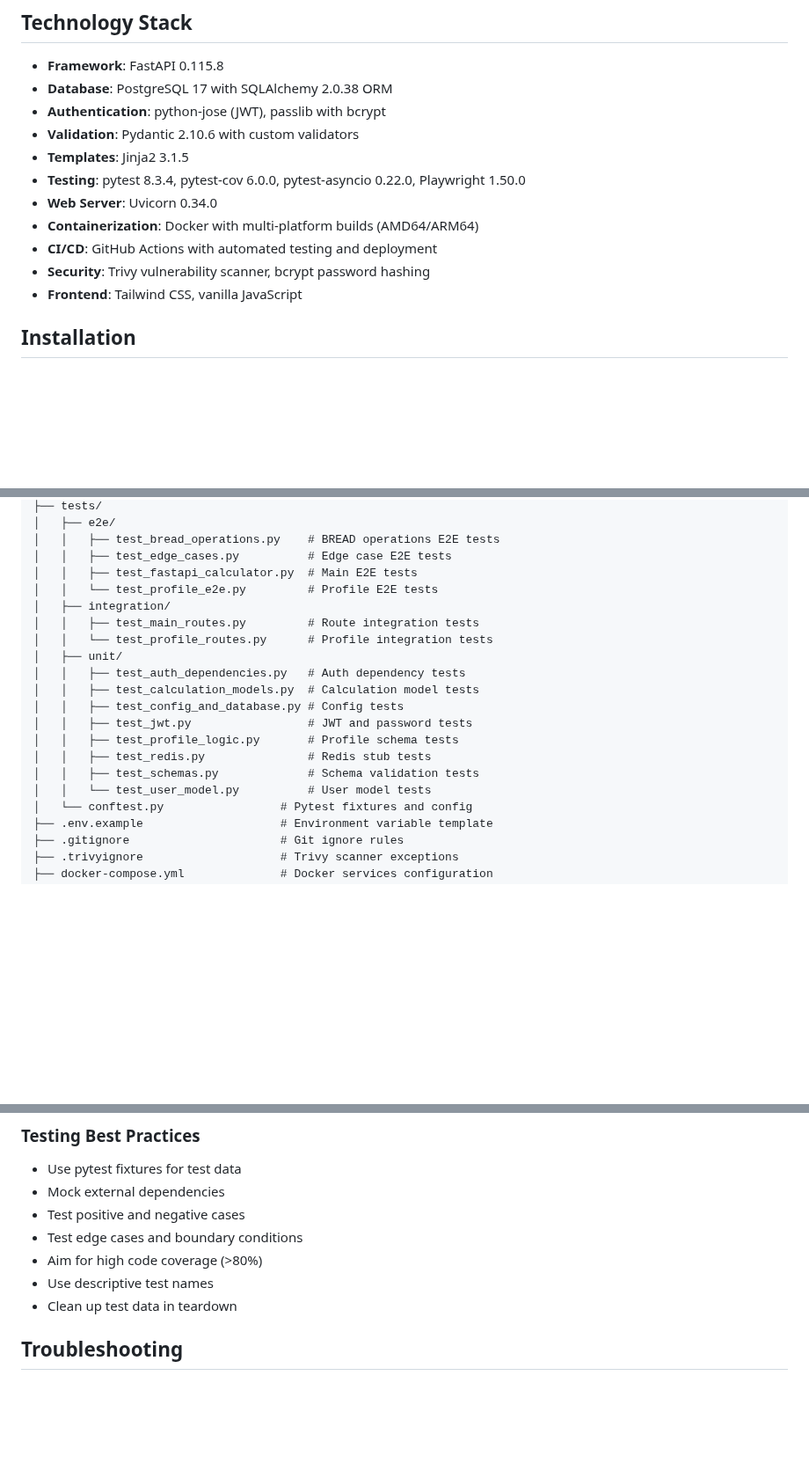
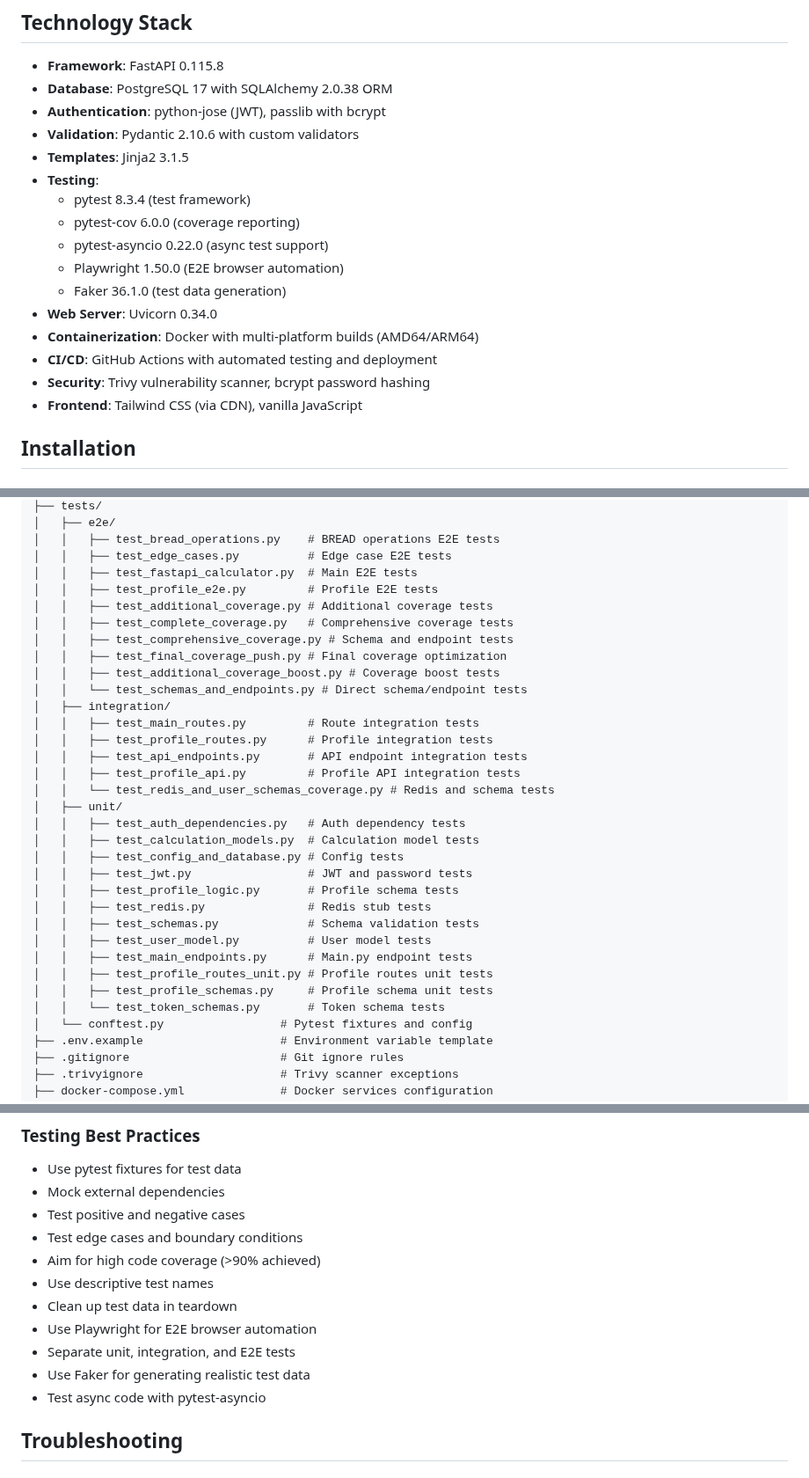
Before and after one commit to 27Chinedu/FinalProject, a Markdown page: README.md, 3 parts joined by grey strips. Shown at 88% size. GitHub-like rendering; blank space fills up the shorter version.

```diff
--- a/README.md
+++ b/README.md
@@ -131,12 +132,17 @@ This application demonstrates modern web development practices with:
 - **Authentication**: python-jose (JWT), passlib with bcrypt
 - **Validation**: Pydantic 2.10.6 with custom validators
 - **Templates**: Jinja2 3.1.5
-- **Testing**: pytest 8.3.4, pytest-cov 6.0.0, pytest-asyncio 0.22.0, Playwright 1.50.0
+- **Testing**:
+  - pytest 8.3.4 (test framework)
+  - pytest-cov 6.0.0 (coverage reporting)
+  - pytest-asyncio 0.22.0 (async test support)
+  - Playwright 1.50.0 (E2E browser automation)
+  - Faker 36.1.0 (test data generation)
 - **Web Server**: Uvicorn 0.34.0
 - **Containerization**: Docker with multi-platform builds (AMD64/ARM64)
 - **CI/CD**: GitHub Actions with automated testing and deployment
 - **Security**: Trivy vulnerability scanner, bcrypt password hashing
-- **Frontend**: Tailwind CSS, vanilla JavaScript
+- **Frontend**: Tailwind CSS (via CDN), vanilla JavaScript
 
 ## Installation
 
@@ -524,10 +556,19 @@ For production deployment, consider:
 │   │   ├── test_bread_operations.py    # BREAD operations E2E tests
 │   │   ├── test_edge_cases.py          # Edge case E2E tests
 │   │   ├── test_fastapi_calculator.py  # Main E2E tests
-│   │   └── test_profile_e2e.py         # Profile E2E tests
+│   │   ├── test_profile_e2e.py         # Profile E2E tests
+│   │   ├── test_additional_coverage.py # Additional coverage tests
+│   │   ├── test_complete_coverage.py   # Comprehensive coverage tests
+│   │   ├── test_comprehensive_coverage.py # Schema and endpoint tests
+│   │   ├── test_final_coverage_push.py # Final coverage optimization
+│   │   ├── test_additional_coverage_boost.py # Coverage boost tests
+│   │   └── test_schemas_and_endpoints.py # Direct schema/endpoint tests
 │   ├── integration/
 │   │   ├── test_main_routes.py         # Route integration tests
-│   │   └── test_profile_routes.py      # Profile integration tests
+│   │   ├── test_profile_routes.py      # Profile integration tests
+│   │   ├── test_api_endpoints.py       # API endpoint integration tests
+│   │   ├── test_profile_api.py         # Profile API integration tests
+│   │   └── test_redis_and_user_schemas_coverage.py # Redis and schema tests
 │   ├── unit/
 │   │   ├── test_auth_dependencies.py   # Auth dependency tests
 │   │   ├── test_calculation_models.py  # Calculation model tests
@@ -536,7 +577,11 @@ For production deployment, consider:
 │   │   ├── test_profile_logic.py       # Profile schema tests
 │   │   ├── test_redis.py               # Redis stub tests
 │   │   ├── test_schemas.py             # Schema validation tests
-│   │   └── test_user_model.py          # User model tests
+│   │   ├── test_user_model.py          # User model tests
+│   │   ├── test_main_endpoints.py      # Main.py endpoint tests
+│   │   ├── test_profile_routes_unit.py # Profile routes unit tests
+│   │   ├── test_profile_schemas.py     # Profile schema unit tests
+│   │   └── test_token_schemas.py       # Token schema tests
 │   └── conftest.py                 # Pytest fixtures and config
 ├── .env.example                    # Environment variable template
 ├── .gitignore                      # Git ignore rules
@@ -630,9 +678,13 @@ For production deployment, consider:
 - Mock external dependencies
 - Test positive and negative cases
 - Test edge cases and boundary conditions
-- Aim for high code coverage (>80%)
+- Aim for high code coverage (>90% achieved)
 - Use descriptive test names
 - Clean up test data in teardown
+- Use Playwright for E2E browser automation
+- Separate unit, integration, and E2E tests
+- Use Faker for generating realistic test data
+- Test async code with pytest-asyncio
 
 ## Troubleshooting
 
```
Also changed, not shown: other parts of README.md (+43 -11 lines).
